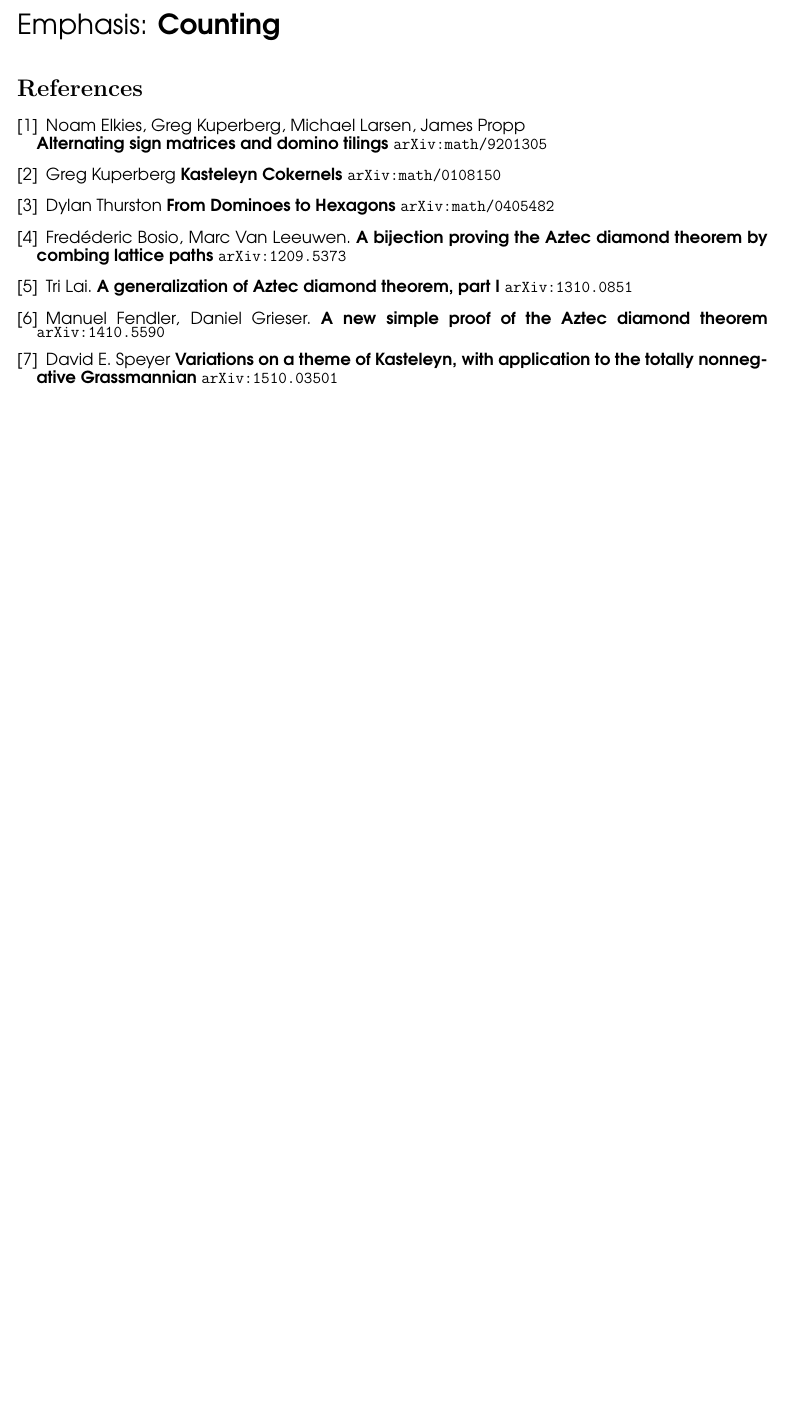
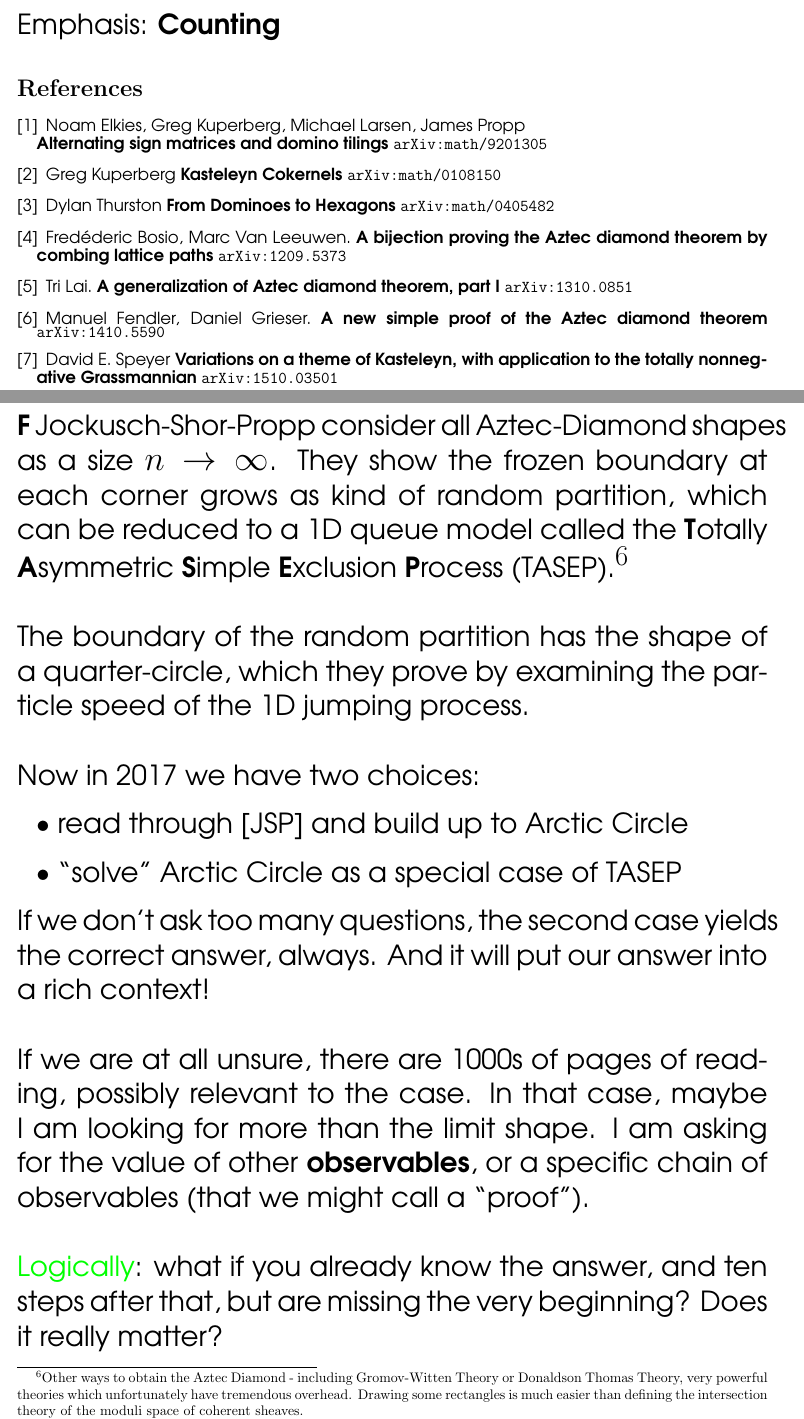
Before and after one commit to mango314/math-blog, a LaTeX document (2017/020417-factorial.tex): part of page 22 of 22 before the commit and two parts of pages 22 and 23 of 25 after it, the two joined at a grey line, cut so that both start at the same text, the shorter picture padded with empty space. Compiled offline with pdfLaTeX.

Commit message:
observables, chains of observables

```diff
--- a/2017/020417-factorial.tex
+++ b/2017/020417-factorial.tex
@@ -319,2 +321,17 @@ Also, the XXZ spin chain relation to dominoes.
 \fontfamily{qag}\selectfont \fontsize{20}{25}\selectfont
 
+
+
+\noindent \textbf{F} Jockusch-Shor-Propp consider all Aztec-Diamond shapes as a size $n \to \infty$.  They show the frozen boundary at each corner grows as kind of random partition, which can be reduced to a 1D queue model called the \textbf{T}otally \textbf{A}symmetric \textbf{S}imple \textbf{E}xclusion \textbf{P}rocess (TASEP).\footnote{
+Other ways to obtain the Aztec Diamond - including Gromov-Witten Theory or Donaldson Thomas Theory, very powerful theories which unfortunately have tremendous overhead.  Drawing some rectangles is much easier than defining the intersection theory of the moduli space of coherent sheaves. }  \\ \\
+The boundary of the random partition has the shape of a quarter-circle, which they prove by examining the particle speed of the 1D jumping process.  \\ \\
+Now in 2017 we have two choices:
+\begin{itemize}
+\item read through [JSP] and build up to Arctic Circle
+\item ``solve" Arctic Circle as a special case of TASEP
+\end{itemize}
+If we don't ask too many questions, the second case yields the correct answer, always. And it will put our answer into a rich context! \\ \\
+If we are at all unsure, there are 1000s of pages of reading, possibly relevant to the case.  In that case, maybe I am looking for more than the limit shape.  I am asking for the value of other \textbf{observables}, or a specific chain of observables (that we might call a ``proof"). \\ \\
+{\color{green}{Logically}}: what if you already know the answer,  and ten steps after that,  but are missing the very beginning? Does it really matter?
+
+\newpage
```
Also changed, not shown: 2017/020417-factorial.pdf, 2017/020417-factorial.tex (12 more changed lines).
